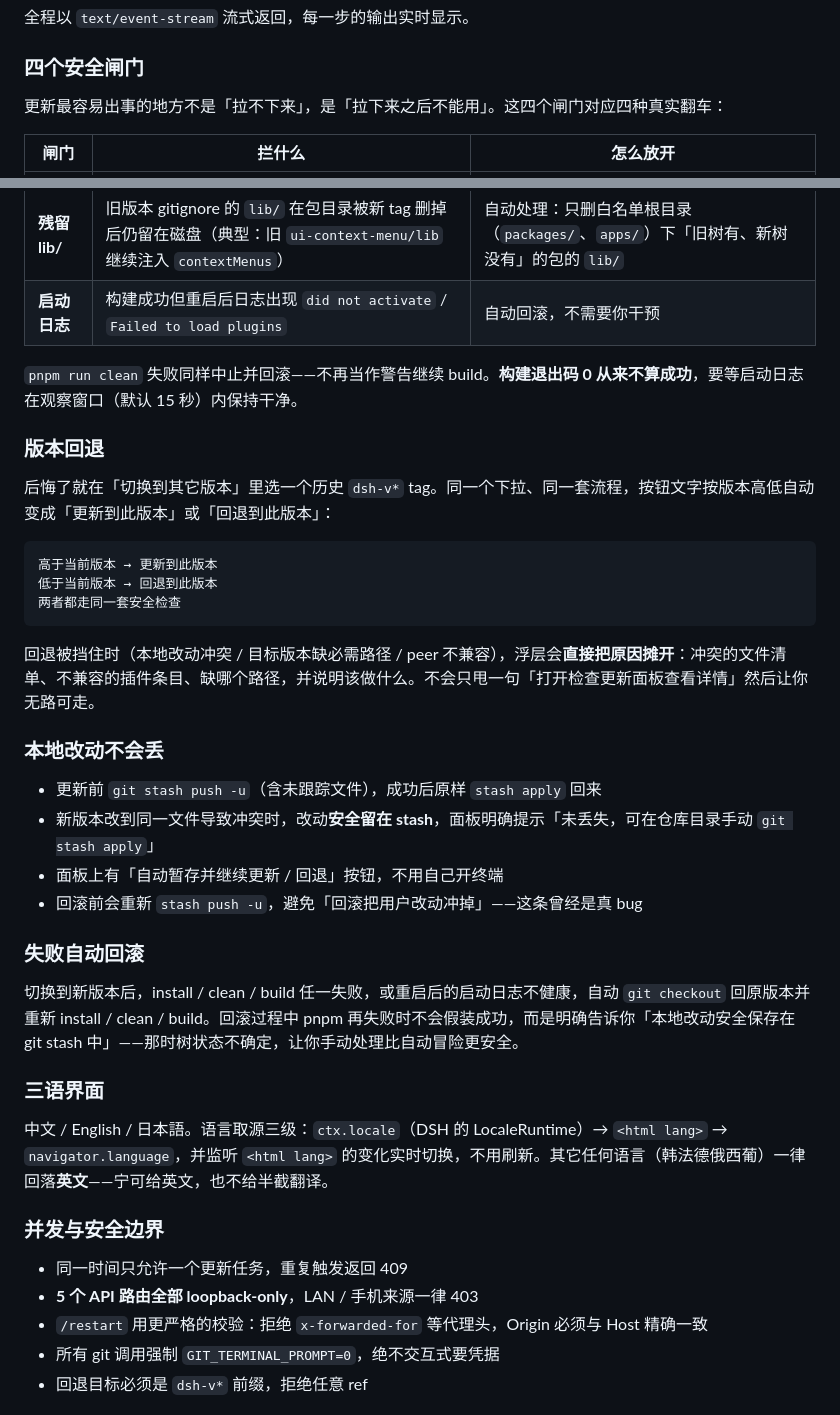
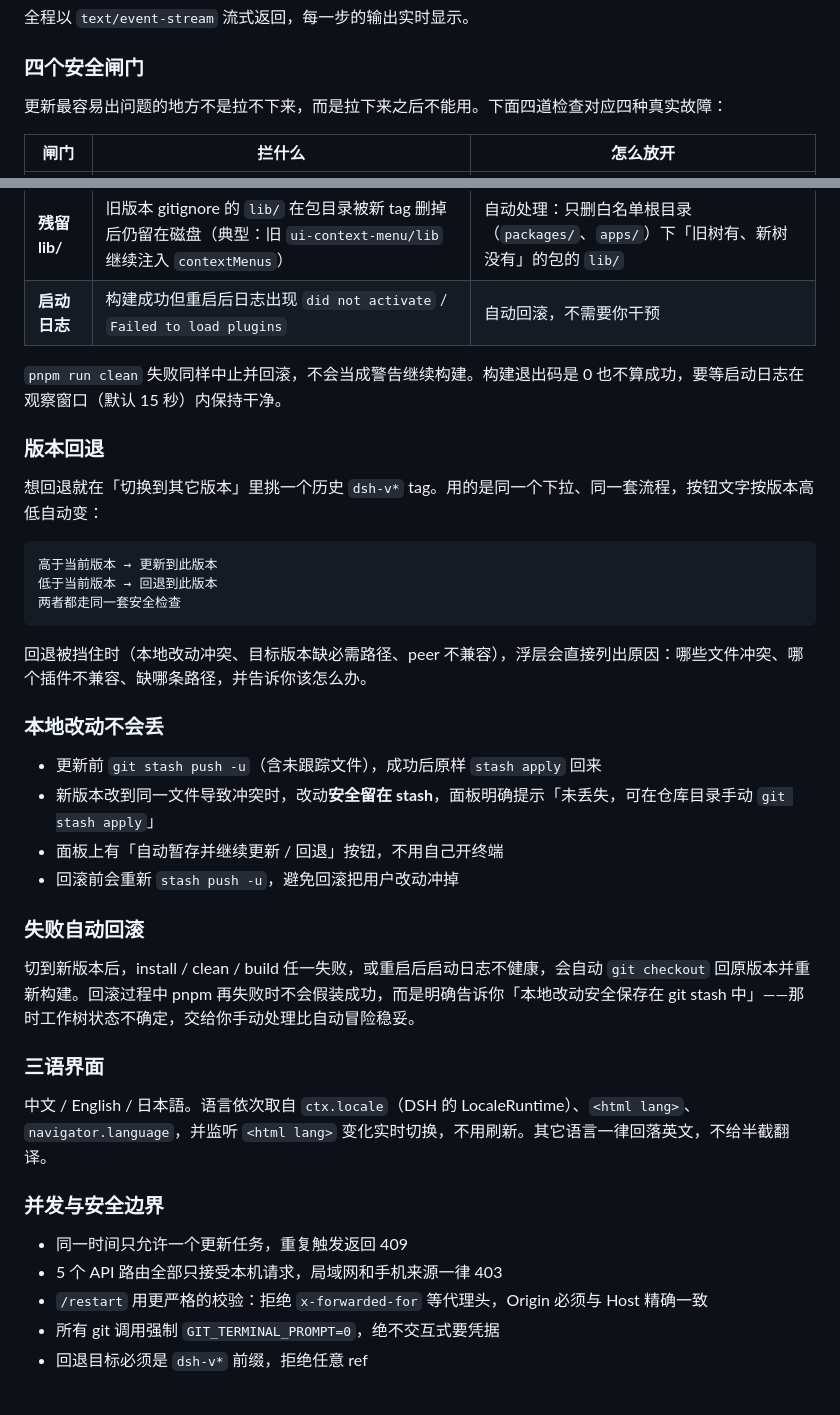
Before and after one commit to Zhucy123/dsh-update, a Markdown page: README.md, 2 parts joined by grey strips. GitHub-like rendering.

````diff
--- a/README.md
+++ b/README.md
@@ -104,7 +99,7 @@ pnpm install → pnpm run clean → pnpm run build
 
 ### 四个安全闸门
 
-更新最容易出事的地方不是「拉不下来」，是「拉下来之后不能用」。这四个闸门对应四种真实翻车：
+更新最容易出问题的地方不是拉不下来，而是拉下来之后不能用。下面四道检查对应四种真实故障：
 
 | 闸门 | 拦什么 | 怎么放开 |
 |---|---|---|
@@ -113,11 +108,11 @@ pnpm install → pnpm run clean → pnpm run build
 | **残留 lib/** | 旧版本 gitignore 的 `lib/` 在包目录被新 tag 删掉后仍留在磁盘（典型：旧 `ui-context-menu/lib` 继续注入 `contextMenus`） | 自动处理：只删白名单根目录（`packages/`、`apps/`）下「旧树有、新树没有」的包的 `lib/` |
 | **启动日志** | 构建成功但重启后日志出现 `did not activate` / `Failed to load plugins` | 自动回滚，不需要你干预 |
 
-`pnpm run clean` 失败同样中止并回滚——不再当作警告继续 build。**构建退出码 0 从来不算成功**，要等启动日志在观察窗口（默认 15 秒）内保持干净。
+`pnpm run clean` 失败同样中止并回滚，不会当成警告继续构建。构建退出码是 0 也不算成功，要等启动日志在观察窗口（默认 15 秒）内保持干净。
 
 ### 版本回退
 
-后悔了就在「切换到其它版本」里选一个历史 `dsh-v*` tag。同一个下拉、同一套流程，按钮文字按版本高低自动变成「更新到此版本」或「回退到此版本」：
+想回退就在「切换到其它版本」里挑一个历史 `dsh-v*` tag。用的是同一个下拉、同一套流程，按钮文字按版本高低自动变：
 
 ```
 高于当前版本 → 更新到此版本
@@ -125,27 +120,27 @@ pnpm install → pnpm run clean → pnpm run build
 两者都走同一套安全检查
 ```
 
-回退被挡住时（本地改动冲突 / 目标版本缺必需路径 / peer 不兼容），浮层会**直接把原因摊开**：冲突的文件清单、不兼容的插件条目、缺哪个路径，并说明该做什么。不会只甩一句「打开检查更新面板查看详情」然后让你无路可走。
+回退被挡住时（本地改动冲突、目标版本缺必需路径、peer 不兼容），浮层会直接列出原因：哪些文件冲突、哪个插件不兼容、缺哪条路径，并告诉你该怎么办。
 
 ### 本地改动不会丢
 
 - 更新前 `git stash push -u`（含未跟踪文件），成功后原样 `stash apply` 回来
 - 新版本改到同一文件导致冲突时，改动**安全留在 stash**，面板明确提示「未丢失，可在仓库目录手动 `git stash apply`」
 - 面板上有「自动暂存并继续更新 / 回退」按钮，不用自己开终端
-- 回滚前会重新 `stash push -u`，避免「回滚把用户改动冲掉」——这条曾经是真 bug
+- 回滚前会重新 `stash push -u`，避免回滚把用户改动冲掉
 
 ### 失败自动回滚
 
-切换到新版本后，install / clean / build 任一失败，或重启后的启动日志不健康，自动 `git checkout` 回原版本并重新 install / clean / build。回滚过程中 pnpm 再失败时不会假装成功，而是明确告诉你「本地改动安全保存在 git stash 中」——那时树状态不确定，让你手动处理比自动冒险更安全。
+切到新版本后，install / clean / build 任一失败，或重启后启动日志不健康，会自动 `git checkout` 回原版本并重新构建。回滚过程中 pnpm 再失败时不会假装成功，而是明确告诉你「本地改动安全保存在 git stash 中」——那时工作树状态不确定，交给你手动处理比自动冒险稳妥。
 
 ### 三语界面
 
-中文 / English / 日本語。语言取源三级：`ctx.locale`（DSH 的 LocaleRuntime）→ `<html lang>` → `navigator.language`，并监听 `<html lang>` 的变化实时切换，不用刷新。其它任何语言（韩法德俄西葡）一律回落**英文**——宁可给英文，也不给半截翻译。
+中文 / English / 日本語。语言依次取自 `ctx.locale`（DSH 的 LocaleRuntime）、`<html lang>`、`navigator.language`，并监听 `<html lang>` 变化实时切换，不用刷新。其它语言一律回落英文，不给半截翻译。
 
 ### 并发与安全边界
 
 - 同一时间只允许一个更新任务，重复触发返回 409
-- **5 个 API 路由全部 loopback-only**，LAN / 手机来源一律 403
+- 5 个 API 路由全部只接受本机请求，局域网和手机来源一律 403
 - `/restart` 用更严格的校验：拒绝 `x-forwarded-for` 等代理头，Origin 必须与 Host 精确一致
 - 所有 git 调用强制 `GIT_TERMINAL_PROMPT=0`，绝不交互式要凭据
 - 回退目标必须是 `dsh-v*` 前缀，拒绝任意 ref
````
Also changed, not shown: other parts of README.md (+12 -17 lines), docs/images/button-progress.png.
